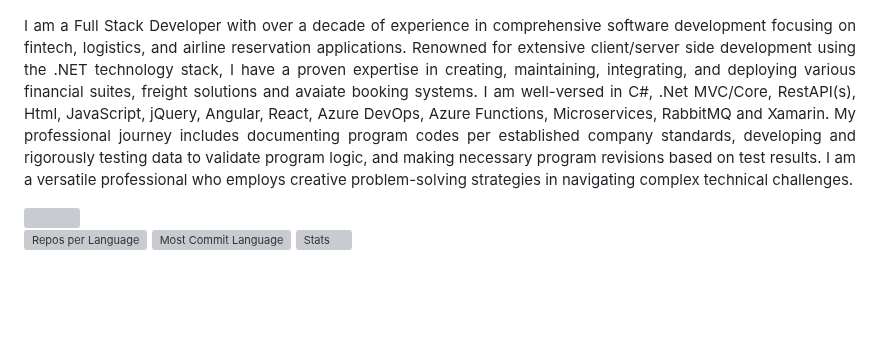
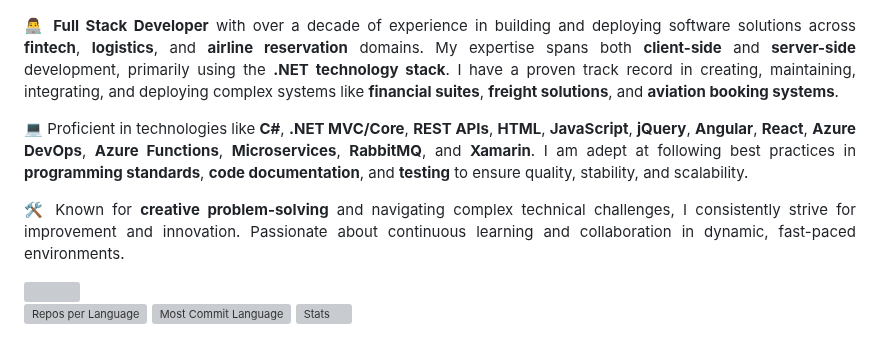
Before and after one commit to danishbilalansari/danishbilalansari, a Markdown page: README.md, the part around the change. Drawn GitHub-style; blank space fills up the shorter version; grey boxes are pictures that could not be loaded.

```diff
--- a/README.md
+++ b/README.md
@@ -20,8 +20,17 @@ Here are some ideas to get you started:
 ![image alt](https://github.com/danishbilalansari/danishbilalansari/blob/e49e84f946f9ca69286a1b2bfc44d8c04ec4e64a/Github-Banner.png)
 
 <p align="justify">
-I am a Full Stack Developer with over a decade of experience in comprehensive software development focusing on fintech, logistics, and airline reservation applications. Renowned for extensive client/server side development using the .NET technology stack, I have a proven expertise in creating, maintaining, integrating, and deploying various financial suites, freight solutions and avaiate booking systems. I am well-versed in C#, .Net MVC/Core, RestAPI(s), Html, JavaScript, jQuery, Angular, React, Azure DevOps, Azure Functions, Microservices, RabbitMQ and Xamarin. My professional journey includes documenting program codes per established company standards, developing and rigorously testing data to validate program logic, and making necessary program revisions based on test results. I am a versatile professional who employs creative problem-solving strategies in navigating complex technical challenges.
+  👨‍💻 <strong>Full Stack Developer</strong> with over a decade of experience in building and deploying software solutions across <strong>fintech</strong>, <strong>logistics</strong>, and <strong>airline reservation</strong> domains. My expertise spans both <strong>client-side</strong> and <strong>server-side</strong> development, primarily using the <strong>.NET technology stack</strong>. I have a proven track record in creating, maintaining, integrating, and deploying complex systems like <strong>financial suites</strong>, <strong>freight solutions</strong>, and <strong>aviation booking systems</strong>.
 </p>
+
+<p align="justify">
+  💻 Proficient in technologies like <strong>C#</strong>, <strong>.NET MVC/Core</strong>, <strong>REST APIs</strong>, <strong>HTML</strong>, <strong>JavaScript</strong>, <strong>jQuery</strong>, <strong>Angular</strong>, <strong>React</strong>, <strong>Azure DevOps</strong>, <strong>Azure Functions</strong>, <strong>Microservices</strong>, <strong>RabbitMQ</strong>, and <strong>Xamarin</strong>. I am adept at following best practices in <strong>programming standards</strong>, <strong>code documentation</strong>, and <strong>testing</strong> to ensure quality, stability, and scalability.
+</p>
+
+<p align="justify">
+  🛠️ Known for <strong>creative problem-solving</strong> and navigating complex technical challenges, I consistently strive for improvement and innovation. Passionate about continuous learning and collaboration in dynamic, fast-paced environments.
+</p>
+
 
 <div>
   <img style="width:100%" src="http://github-profile-summary-cards.vercel.app/api/cards/profile-details?username=danishbilalansari&theme=transparent"/>
```
